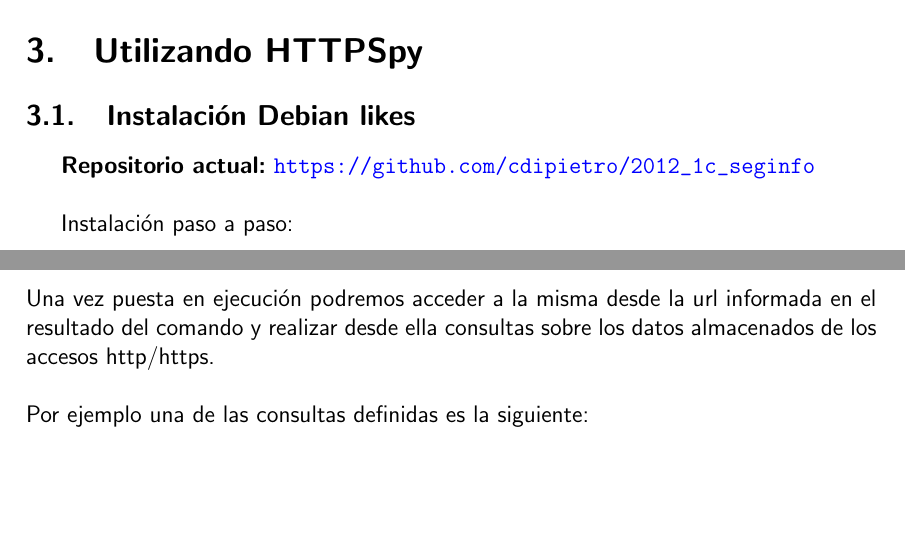
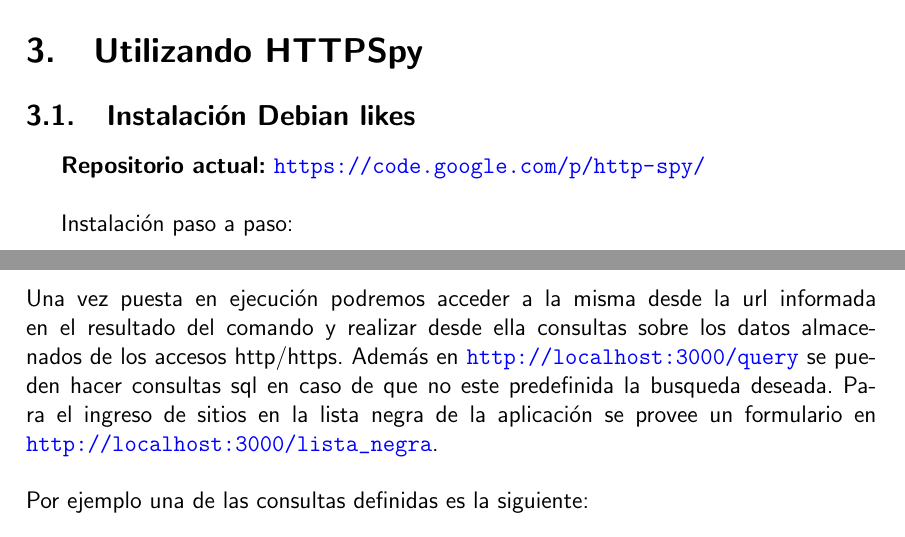
Before and after one commit to gefarion/http-spy, a LaTeX document (informes/informe_final/informe.tex, which reads informes/informe_final/uso.tex): two parts of pages 11 and 12 of 14, joined at a grey line, cut so that both start at the same text, the shorter picture padded with empty space. Compiled offline with pdfLaTeX.

Commit message:
detalle informe

```diff
--- a/informes/informe_final/uso.tex
+++ b/informes/informe_final/uso.tex
@@ -2,7 +2,7 @@
 
 \subsection{Instalación Debian likes}
 
-\textbf{Repositorio actual:} \url{https://github.com/cdipietro/2012\_1c\_seginfo}
+\textbf{Repositorio actual:} \url{https://code.google.com/p/http-spy/}
 \\
 \\\indent Instalación paso a paso:
 \begin{enumerate}
@@ -94,7 +94,8 @@ Para ponerla en ejecución hay que ejecutar la siguient sentencia desde el direc
 \\\\
 Una vez puesta en ejecución podremos acceder a la misma desde la url informada
 en el resultado del comando y realizar desde ella consultas sobre los datos
-almacenados de los accesos http/https.
+almacenados de los accesos http/https. Además en \url{http://localhost:3000/query} se pueden hacer consultas sql en caso de que no este predefinida la busqueda deseada.
+Para el ingreso de sitios en la lista negra de la aplicación se provee un formulario en \url{http://localhost:3000/lista\_negra}.
 \\
 \\Por ejemplo una de las consultas definidas es la siguiente:
 \\\\
```
